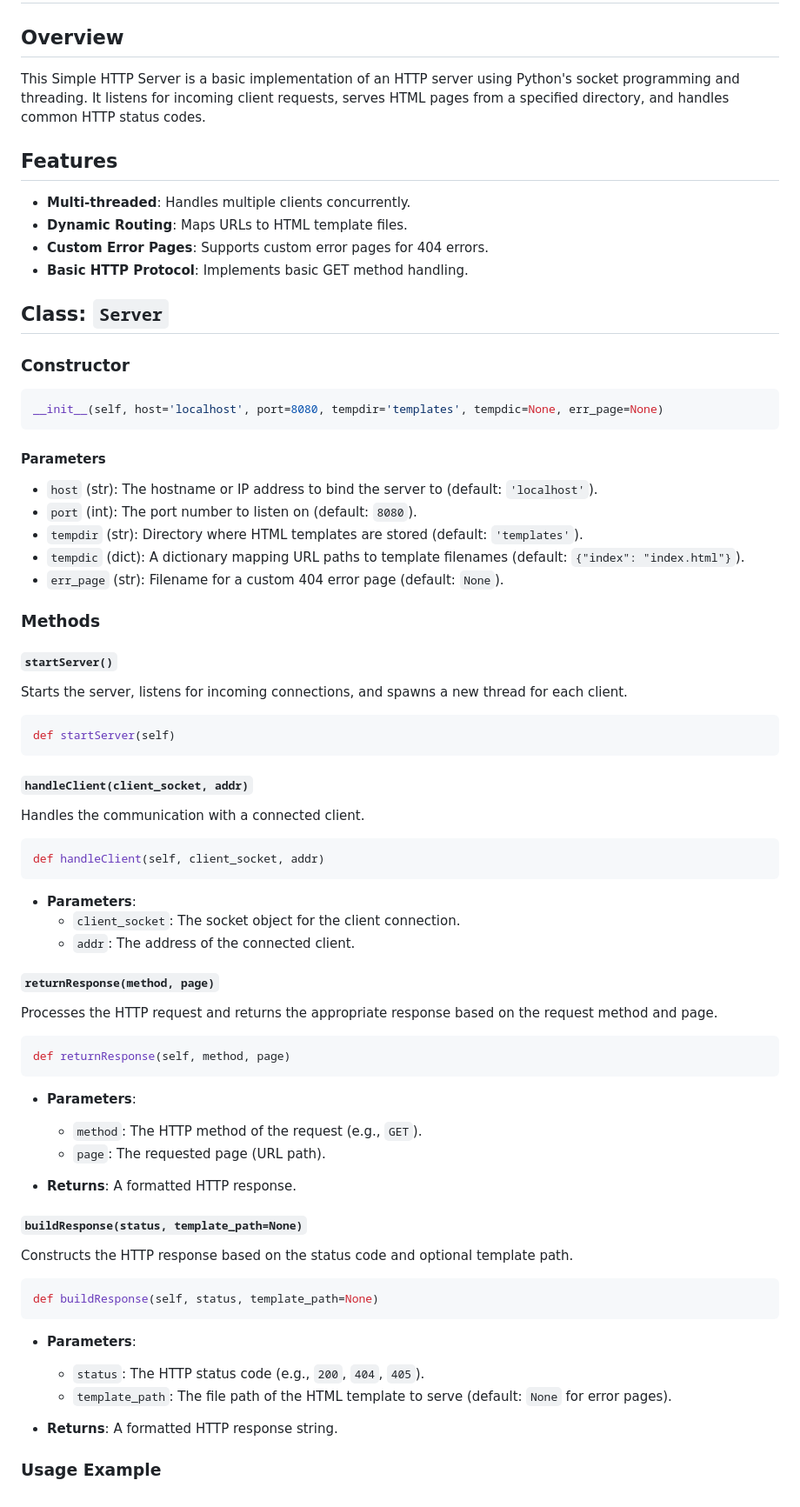
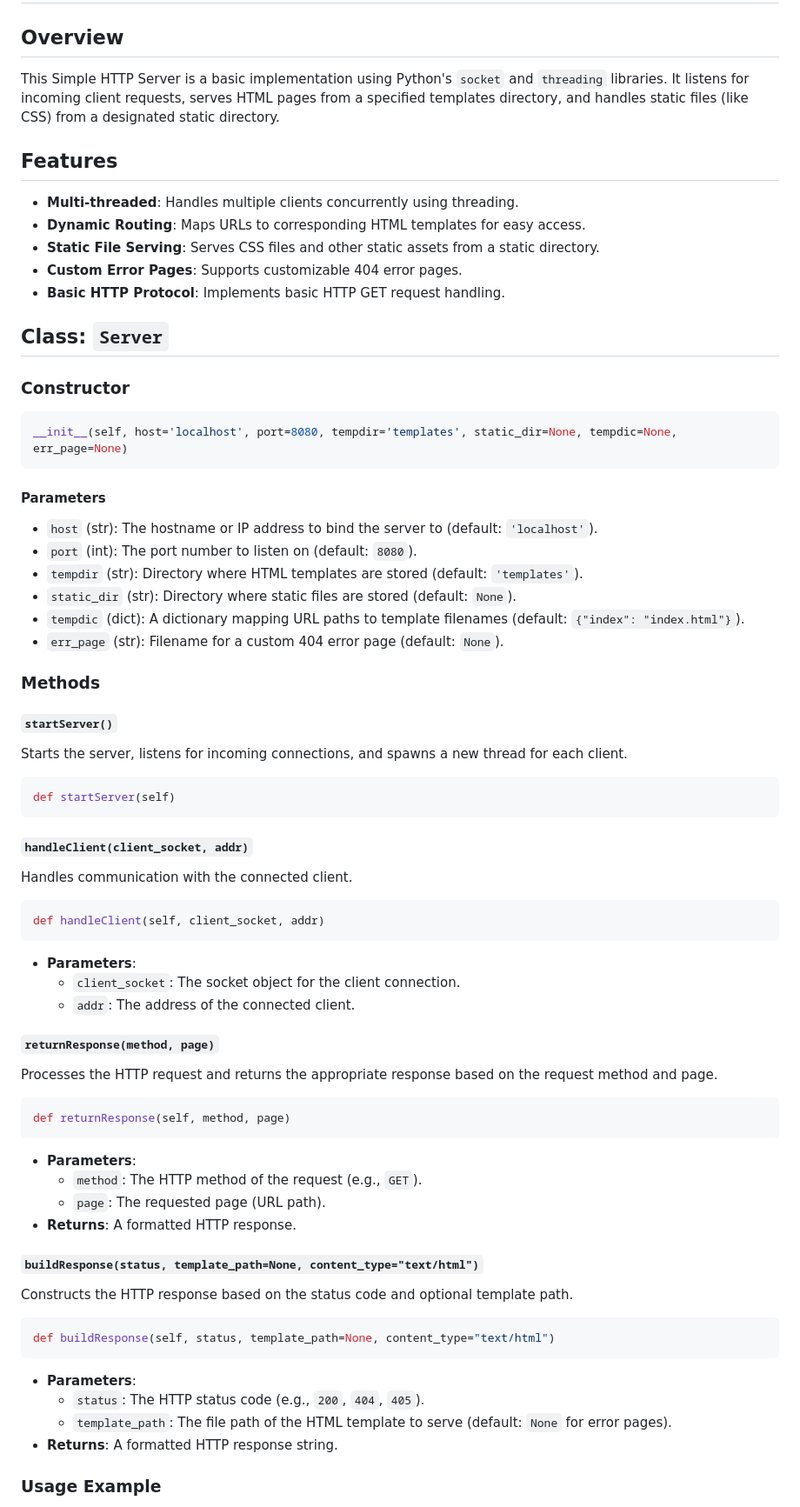
Before and after one commit to RamazanovTs/httpserver, a Markdown page: README.md, the part around one of its changes. Shown at 87% size. Drawn GitHub-style.

````diff
--- a/README.md
+++ b/README.md
@@ -1,25 +1,27 @@
 # Simple HTTP Server
 
 ## Overview
-This Simple HTTP Server is a basic implementation of an HTTP server using Python's socket programming and threading. It listens for incoming client requests, serves HTML pages from a specified directory, and handles common HTTP status codes.
+This Simple HTTP Server is a basic implementation using Python's `socket` and `threading` libraries. It listens for incoming client requests, serves HTML pages from a specified templates directory, and handles static files (like CSS) from a designated static directory.
 
 ## Features
-- **Multi-threaded**: Handles multiple clients concurrently.
-- **Dynamic Routing**: Maps URLs to HTML template files.
-- **Custom Error Pages**: Supports custom error pages for 404 errors.
-- **Basic HTTP Protocol**: Implements basic GET method handling.
+- **Multi-threaded**: Handles multiple clients concurrently using threading.
+- **Dynamic Routing**: Maps URLs to corresponding HTML templates for easy access.
+- **Static File Serving**: Serves CSS files and other static assets from a static directory.
+- **Custom Error Pages**: Supports customizable 404 error pages.
+- **Basic HTTP Protocol**: Implements basic HTTP GET request handling.
 
 ## Class: `Server`
 
 ### Constructor
 ```python
-__init__(self, host='localhost', port=8080, tempdir='templates', tempdic=None, err_page=None)
+__init__(self, host='localhost', port=8080, tempdir='templates', static_dir=None, tempdic=None, err_page=None)
 ```
 
 #### Parameters
 - `host` (str): The hostname or IP address to bind the server to (default: `'localhost'`).
 - `port` (int): The port number to listen on (default: `8080`).
 - `tempdir` (str): Directory where HTML templates are stored (default: `'templates'`).
+- `static_dir` (str): Directory where static files are stored (default: `None`).
 - `tempdic` (dict): A dictionary mapping URL paths to template filenames (default: `{"index": "index.html"}`).
 - `err_page` (str): Filename for a custom 404 error page (default: `None`).
 
@@ -27,46 +29,37 @@ __init__(self, host='localhost', port=8080, tempdir='templates', tempdic=None, e
 
 #### `startServer()`
 Starts the server, listens for incoming connections, and spawns a new thread for each client.
-
 ```python
 def startServer(self)
 ```
 
 #### `handleClient(client_socket, addr)`
-Handles the communication with a connected client.
-
+Handles communication with the connected client.
 ```python
 def handleClient(self, client_socket, addr)
 ```
-
 - **Parameters**:
   - `client_socket`: The socket object for the client connection.
   - `addr`: The address of the connected client.
 
 #### `returnResponse(method, page)`
 Processes the HTTP request and returns the appropriate response based on the request method and page.
-
 ```python
 def returnResponse(self, method, page)
 ```
-
 - **Parameters**:
   - `method`: The HTTP method of the request (e.g., `GET`).
   - `page`: The requested page (URL path).
-
 - **Returns**: A formatted HTTP response.
 
-#### `buildResponse(status, template_path=None)`
+#### `buildResponse(status, template_path=None, content_type="text/html")`
 Constructs the HTTP response based on the status code and optional template path.
-
 ```python
-def buildResponse(self, status, template_path=None)
+def buildResponse(self, status, template_path=None, content_type="text/html")
 ```
-
 - **Parameters**:
   - `status`: The HTTP status code (e.g., `200`, `404`, `405`).
   - `template_path`: The file path of the HTML template to serve (default: `None` for error pages).
-
 - **Returns**: A formatted HTTP response string.
 
 ### Usage Example
````
Also changed, not shown: other parts of README.md (+25 -6 lines).
